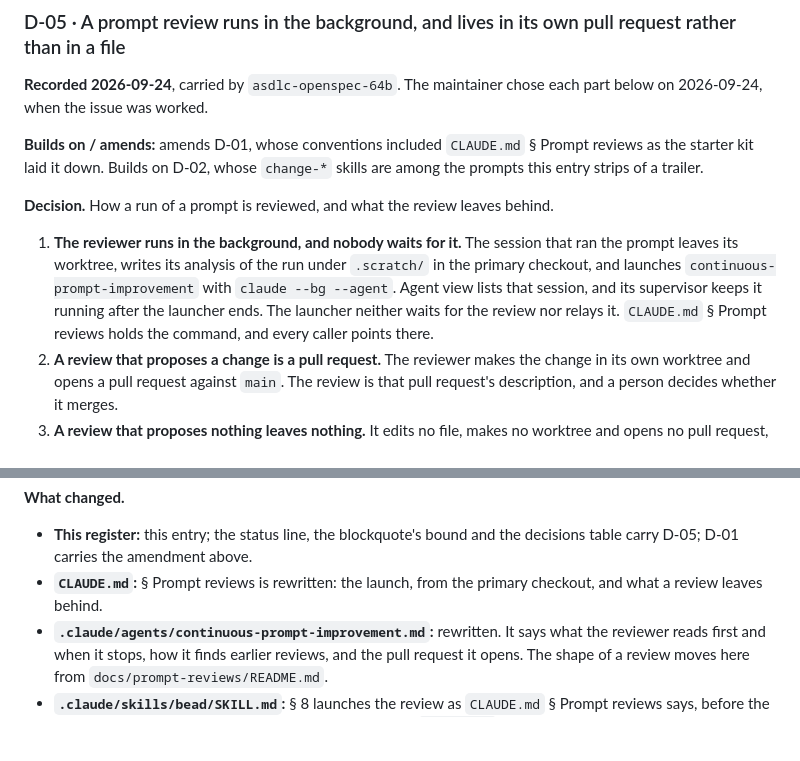
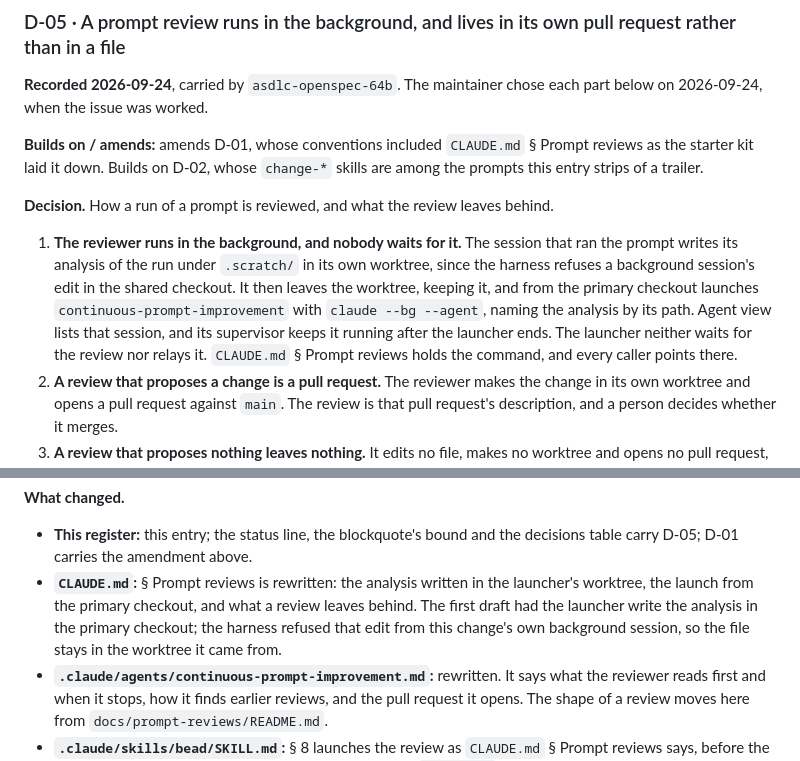
Before and after one commit to jasonroberts-tw/asdlc-openspec, a Markdown page: docs/decisions.md, 2 parts joined by grey strips. Drawn GitHub-style; blank space fills up the shorter version.

```diff
--- a/docs/decisions.md
+++ b/docs/decisions.md
@@ -253,7 +253,7 @@ The server reading `.worktree/ports.env` itself also lost: the spec names `PORT`
 
 **Decision.** How a run of a prompt is reviewed, and what the review leaves behind.
 
-1. **The reviewer runs in the background, and nobody waits for it.** The session that ran the prompt leaves its worktree, writes its analysis of the run under `.scratch/` in the primary checkout, and launches `continuous-prompt-improvement` with `claude --bg --agent`. Agent view lists that session, and its supervisor keeps it running after the launcher ends. The launcher neither waits for the review nor relays it. `CLAUDE.md` § Prompt reviews holds the command, and every caller points there.
+1. **The reviewer runs in the background, and nobody waits for it.** The session that ran the prompt writes its analysis of the run under `.scratch/` in its own worktree, since the harness refuses a background session's edit in the shared checkout. It then leaves the worktree, keeping it, and from the primary checkout launches `continuous-prompt-improvement` with `claude --bg --agent`, naming the analysis by its path. Agent view lists that session, and its supervisor keeps it running after the launcher ends. The launcher neither waits for the review nor relays it. `CLAUDE.md` § Prompt reviews holds the command, and every caller points there.
 2. **A review that proposes a change is a pull request.** The reviewer makes the change in its own worktree and opens a pull request against `main`. The review is that pull request's description, and a person decides whether it merges.
 3. **A review that proposes nothing leaves nothing.** It edits no file, makes no worktree and opens no pull request, and no run is counted anywhere.
 4. **No review is a file in this repository, and no prompt carries a `Reviewed:` trailer.** The earlier reviews of a prompt are the descriptions of the pull requests that changed it, and the agent's file says how to find them.
@@ -269,7 +269,7 @@ The server reading `.worktree/ports.env` itself also lost: the spec names `PORT`
 **What changed.**
 
 - **This register:** this entry; the status line, the blockquote's bound and the decisions table carry D-05; D-01 carries the amendment above.
-- **`CLAUDE.md`:** § Prompt reviews is rewritten: the launch, from the primary checkout, and what a review leaves behind.
+- **`CLAUDE.md`:** § Prompt reviews is rewritten: the analysis written in the launcher's worktree, the launch from the primary checkout, and what a review leaves behind. The first draft had the launcher write the analysis in the primary checkout; the harness refused that edit from this change's own background session, so the file stays in the worktree it came from.
 - **`.claude/agents/continuous-prompt-improvement.md`:** rewritten. It says what the reviewer reads first and when it stops, how it finds earlier reviews, and the pull request it opens. The shape of a review moves here from `docs/prompt-reviews/README.md`.
 - **`.claude/skills/bead/SKILL.md`:** § 8 launches the review as `CLAUDE.md` § Prompt reviews says, before the report, and the report names the reviewer's session. Its `Reviewed:` trailer is dropped.
 - **`.claude/skills/change-{propose,design,plan,build,verify,finalize}/SKILL.md`:** each `Reviewed:` trailer is dropped.
```
Also changed, not shown: .claude/agents/continuous-prompt-improvement.md (+3 -3 lines), CLAUDE.md (+9 -8 lines).
